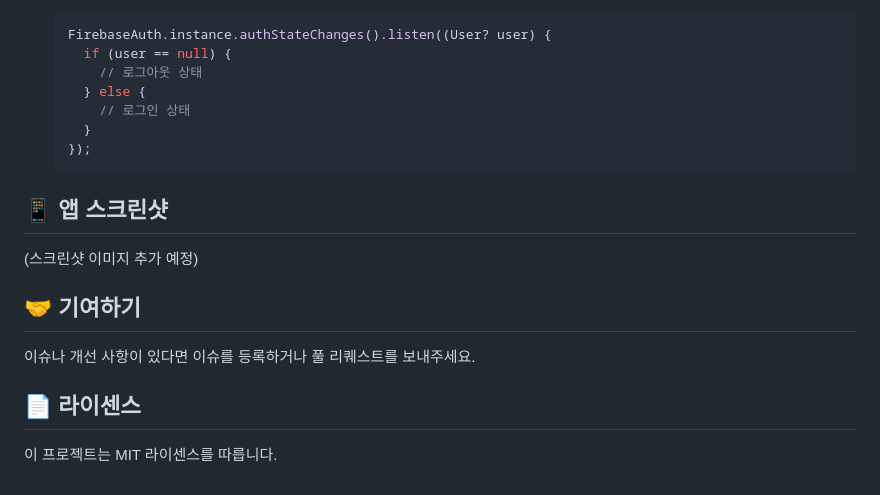
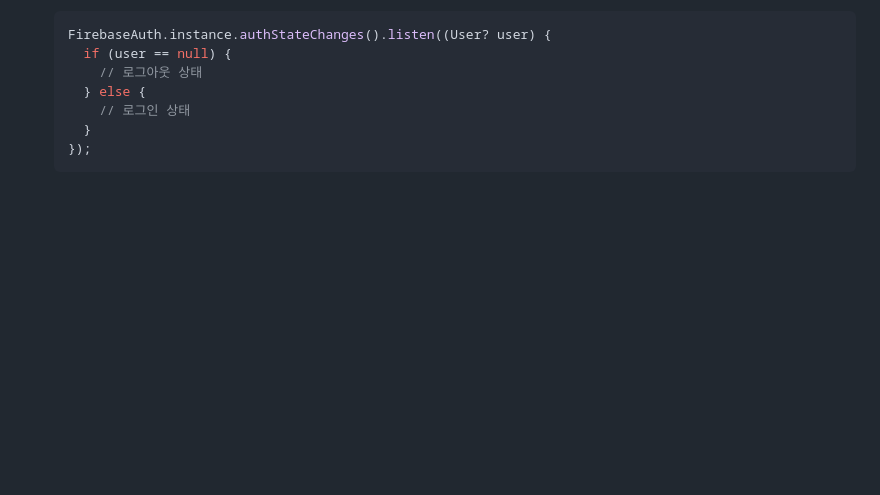
Before and after one commit to youngbin03/EOS, a Markdown page: README.md, the part around the change. GitHub-like rendering; blank space fills up the shorter version.

````diff
--- a/README.md
+++ b/README.md
@@ -129,15 +129,3 @@ Firebase Authentication은 사용자 인증 시스템을 쉽게 구현할 수
      }
    });
    ```
-
-## 📱 앱 스크린샷
-
-(스크린샷 이미지 추가 예정)
-
-## 🤝 기여하기
-
-이슈나 개선 사항이 있다면 이슈를 등록하거나 풀 리퀘스트를 보내주세요.
-
-## 📄 라이센스
-
-이 프로젝트는 MIT 라이센스를 따릅니다.
````
